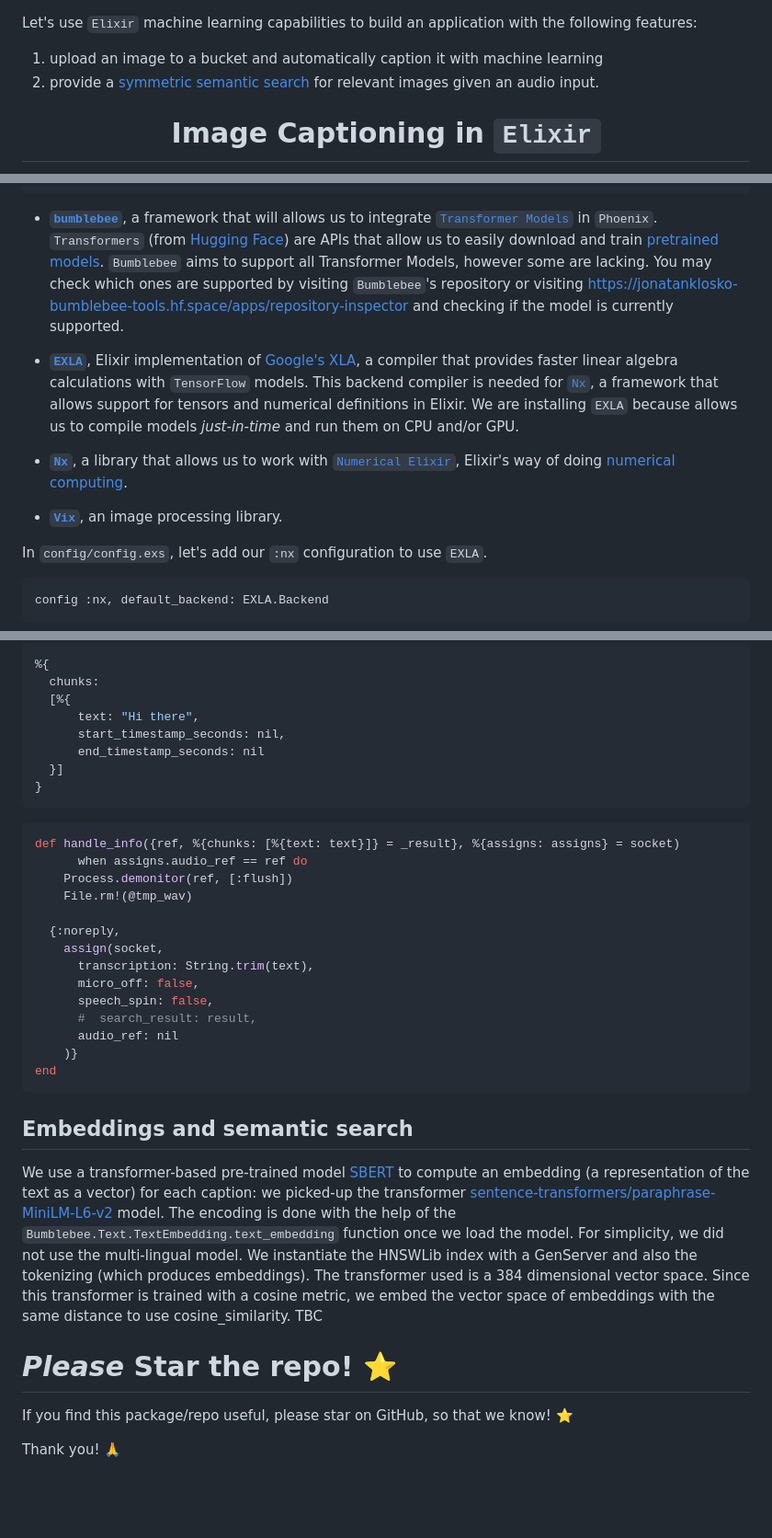
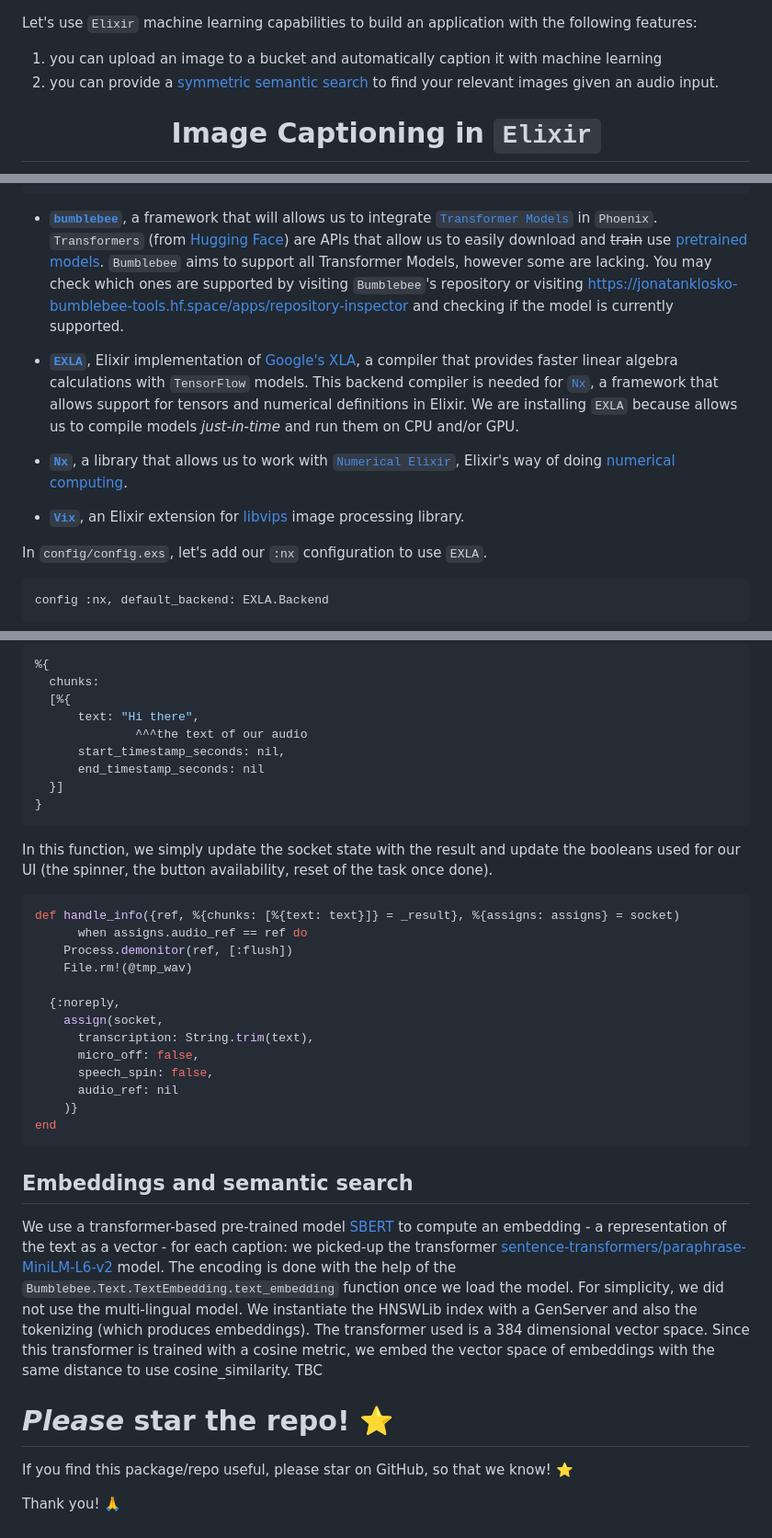
Before and after one commit to dwyl/image-classifier, a Markdown page: README.md, 3 parts joined by grey strips. Shown at 92% size. Rendered like a GitHub page; blank space fills up the shorter version.

````diff
--- a/README.md
+++ b/README.md
@@ -1,7 +1,7 @@
 Let's use `Elixir` machine learning capabilities to build an application with the following features:
 
-1. upload an image to a bucket and automatically caption it with machine learning
-2. provide a [symmetric semantic search](https://sbert.net/examples/applications/semantic-search/README.html) for relevant images given an audio input.
+1. you can upload an image to a bucket and automatically caption it with machine learning
+2. you can provide a [symmetric semantic search](https://sbert.net/examples/applications/semantic-search/README.html) to find your relevant images given an audio input.
 
 <div align="center">
 
@@ -175,7 +175,7 @@ to the `deps` section.
   a framework that will allows us to integrate
   [`Transformer Models`](https://huggingface.co/docs/transformers/index) in `Phoenix`.
   `Transformers` (from [Hugging Face](https://huggingface.co/))
-  are APIs that allow us to easily download and train
+  are APIs that allow us to easily download and ~~train~~ use
   [pretrained models](https://blogs.nvidia.com/blog/2022/12/08/what-is-a-pretrained-ai-model).
   `Bumblebee` aims to support all Transformer Models,
   however some are lacking.
@@ -199,8 +199,7 @@ to the `deps` section.
   [`Numerical Elixir`](https://github.com/elixir-nx/),
   Elixir's way of doing [numerical computing](https://www.hilarispublisher.com/open-access/introduction-to-numerical-computing-2168-9679-1000423.pdf).
 
-- [**`Vix`**](https://hexdocs.pm/vix/readme.html),
-  an image processing library.
+- [**`Vix`**](https://hexdocs.pm/vix/readme.html), an Elixir extension for [libvips](https://www.libvips.org/) image processing library.
 
 In `config/config.exs`,
 let's add our `:nx` configuration
@@ -3384,11 +3387,14 @@ We finally need to handle the response from this task which is in the form of:
   chunks:
   [%{
       text: "Hi there",
+              ^^^the text of our audio
       start_timestamp_seconds: nil,
       end_timestamp_seconds: nil
   }]
 }
 ```
+
+In this function, we simply update the socket state with the result and update the booleans used for our UI (the spinner, the button availability, reset of the task once done).
 
 ```elixir
 def handle_info({ref, %{chunks: [%{text: text}]} = _result}, %{assigns: assigns} = socket)
@@ -3401,7 +3407,6 @@ def handle_info({ref, %{chunks: [%{text: text}]} = _result}, %{assigns: assigns}
       transcription: String.trim(text),
       micro_off: false,
       speech_spin: false,
-      #  search_result: result,
       audio_ref: nil
     )}
 end
@@ -3409,13 +3414,13 @@ end
 
 ## Embeddings and semantic search
 
-We use a transformer-based pre-trained model [SBERT](https://www.sbert.net/docs/pretrained_models.html#sentence-embedding-models) to compute an embedding (a representation of the text as a vector) for each caption: we picked-up the transformer [sentence-transformers/paraphrase-MiniLM-L6-v2](https://huggingface.co/sentence-transformers/paraphrase-MiniLM-L6-v2) model.
+We use a transformer-based pre-trained model [SBERT](https://www.sbert.net/docs/pretrained_models.html#sentence-embedding-models) to compute an embedding - a representation of the text as a vector - for each caption: we picked-up the transformer [sentence-transformers/paraphrase-MiniLM-L6-v2](https://huggingface.co/sentence-transformers/paraphrase-MiniLM-L6-v2) model.
 The encoding is done with the help of the `Bumblebee.Text.TextEmbedding.text_embedding` function once we load the model.
 For simplicity, we did not use the multi-lingual model.
 We instantiate the HNSWLib index with a GenServer and also the tokenizing (which produces embeddings). The transformer used is a 384 dimensional vector space. Since this transformer is trained with a cosine metric, we embed the vector space of embeddings with the same distance to use cosine_similarity.
 TBC
 
-# _Please_ Star the repo! ⭐️
+# _Please_ star the repo! ⭐️
 
 If you find this package/repo useful,
 please star on GitHub, so that we know! ⭐
````
Also changed, not shown: other parts of README.md (+22 -18 lines).
